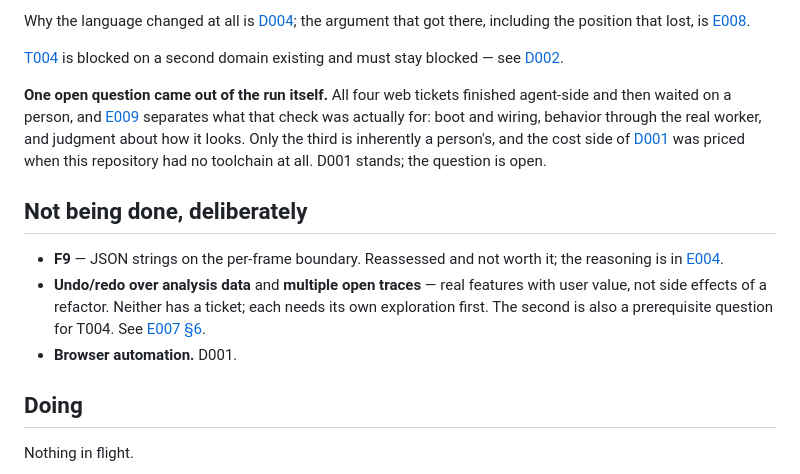
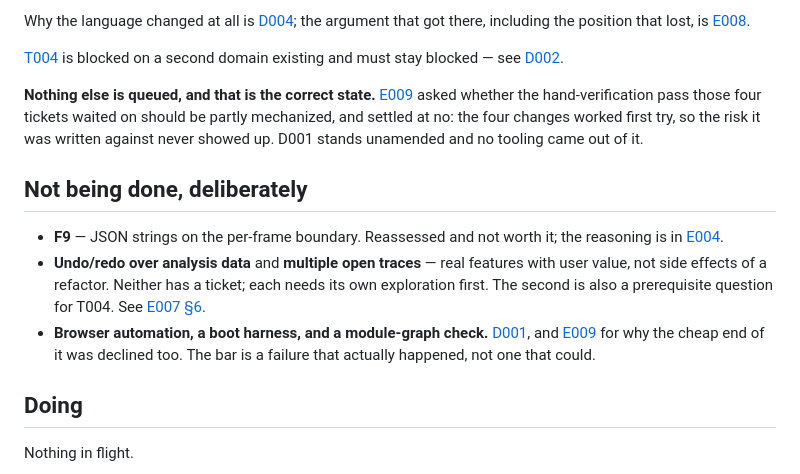
Before and after one commit to bar4488/heap-visualizer, a Markdown page: docs/now.md, the part around the change. GitHub-like rendering.

```diff
--- a/docs/now.md
+++ b/docs/now.md
@@ -83,14 +83,11 @@ got there, including the position that lost, is
 [T004](tickets/T004-shell-host.md) is blocked on a second domain existing and
 must stay blocked — see [D002](decisions/D002-shell-split-before-host.md).
 
-**One open question came out of the run itself.** All four web tickets finished
-agent-side and then waited on a person, and
-[E009](explorations/E009-the-hand-verification-bottleneck.md) separates what
-that check was actually for: boot and wiring, behavior through the real worker,
-and judgment about how it looks. Only the third is inherently a person's, and
-the cost side of [D001](decisions/D001-web-changes-are-hand-smoke-tested.md) was
-priced when this repository had no toolchain at all. D001 stands; the question
-is open.
+**Nothing else is queued, and that is the correct state.**
+[E009](explorations/E009-the-hand-verification-bottleneck.md) asked whether the
+hand-verification pass those four tickets waited on should be partly mechanized,
+and settled at no: the four changes worked first try, so the risk it was written
+against never showed up. D001 stands unamended and no tooling came out of it.
 
 ## Not being done, deliberately
 
@@ -100,7 +97,11 @@ is open.
   with user value, not side effects of a refactor. Neither has a ticket; each
   needs its own exploration first. The second is also a prerequisite question
   for T004. See [E007 §6](explorations/E007-web-architecture-direction.md).
-- **Browser automation.** D001.
+- **Browser automation, a boot harness, and a module-graph check.**
+  [D001](decisions/D001-web-changes-are-hand-smoke-tested.md), and
+  [E009](explorations/E009-the-hand-verification-bottleneck.md) for why the
+  cheap end of it was declined too. The bar is a failure that actually
+  happened, not one that could.
 
 <!-- generated:begin -->
 ## Doing
```
Also changed, not shown: docs/explorations/E009-the-hand-verification-bottleneck.md (+29 -1 lines).
